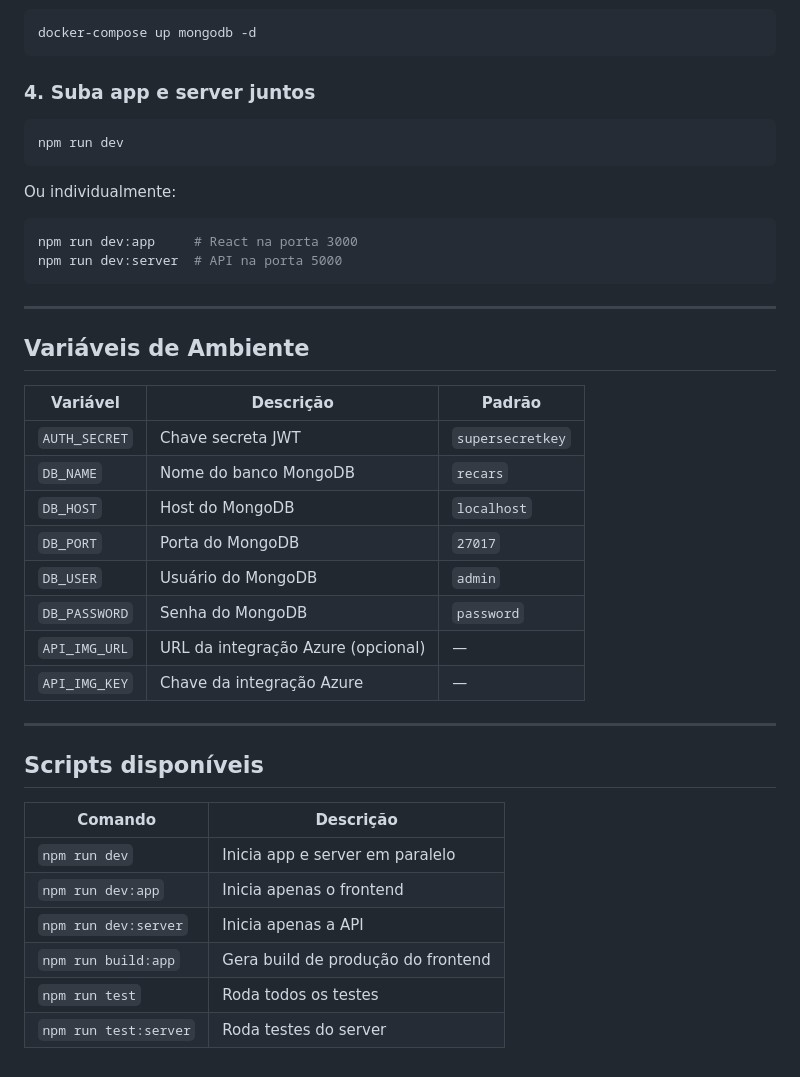
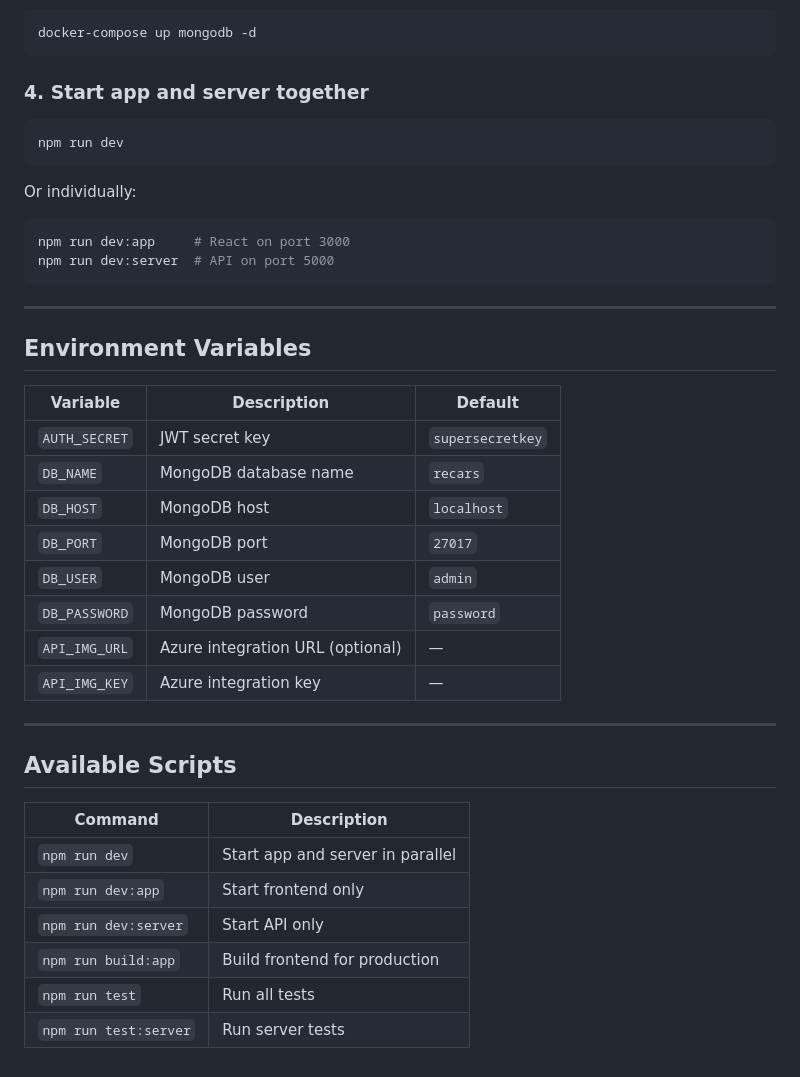
Before and after one commit to matheusmelchiades/recars, a Markdown page: README.md, the part around one of its changes. Drawn GitHub-style.

````diff
--- a/README.md
+++ b/README.md
@@ -88,43 +88,43 @@ npm install
 docker-compose up mongodb -d
 ```
 
-### 4. Suba app e server juntos
+### 4. Start app and server together
 
 ```bash
 npm run dev
 ```
 
-Ou individualmente:
+Or individually:
 
 ```bash
-npm run dev:app     # React na porta 3000
-npm run dev:server  # API na porta 5000
+npm run dev:app     # React on port 3000
+npm run dev:server  # API on port 5000
 ```
 
 ---
 
-## Variáveis de Ambiente
+## Environment Variables
 
-| Variável       | Descrição                          | Padrão           |
+| Variable       | Description                        | Default          |
 |----------------|------------------------------------|------------------|
-| `AUTH_SECRET`  | Chave secreta JWT                  | `supersecretkey` |
-| `DB_NAME`      | Nome do banco MongoDB              | `recars`         |
-| `DB_HOST`      | Host do MongoDB                    | `localhost`      |
-| `DB_PORT`      | Porta do MongoDB                   | `27017`          |
-| `DB_USER`      | Usuário do MongoDB                 | `admin`          |
-| `DB_PASSWORD`  | Senha do MongoDB                   | `password`       |
-| `API_IMG_URL`  | URL da integração Azure (opcional) | —                |
-| `API_IMG_KEY`  | Chave da integração Azure          | —                |
+| `AUTH_SECRET`  | JWT secret key                     | `supersecretkey` |
+| `DB_NAME`      | MongoDB database name              | `recars`         |
+| `DB_HOST`      | MongoDB host                       | `localhost`      |
+| `DB_PORT`      | MongoDB port                       | `27017`          |
+| `DB_USER`      | MongoDB user                       | `admin`          |
+| `DB_PASSWORD`  | MongoDB password                   | `password`       |
+| `API_IMG_URL`  | Azure integration URL (optional)   | —                |
+| `API_IMG_KEY`  | Azure integration key              | —                |
 
 ---
 
-## Scripts disponíveis
+## Available Scripts
 
-| Comando              | Descrição                          |
+| Command              | Description                        |
 |----------------------|------------------------------------|
-| `npm run dev`        | Inicia app e server em paralelo    |
-| `npm run dev:app`    | Inicia apenas o frontend           |
-| `npm run dev:server` | Inicia apenas a API                |
-| `npm run build:app`  | Gera build de produção do frontend |
-| `npm run test`       | Roda todos os testes               |
-| `npm run test:server`| Roda testes do server              |
+| `npm run dev`        | Start app and server in parallel   |
+| `npm run dev:app`    | Start frontend only                |
+| `npm run dev:server` | Start API only                     |
+| `npm run build:app`  | Build frontend for production      |
+| `npm run test`       | Run all tests                      |
+| `npm run test:server`| Run server tests                   |
````
Also changed, not shown: other parts of README.md (+22 -22 lines).
